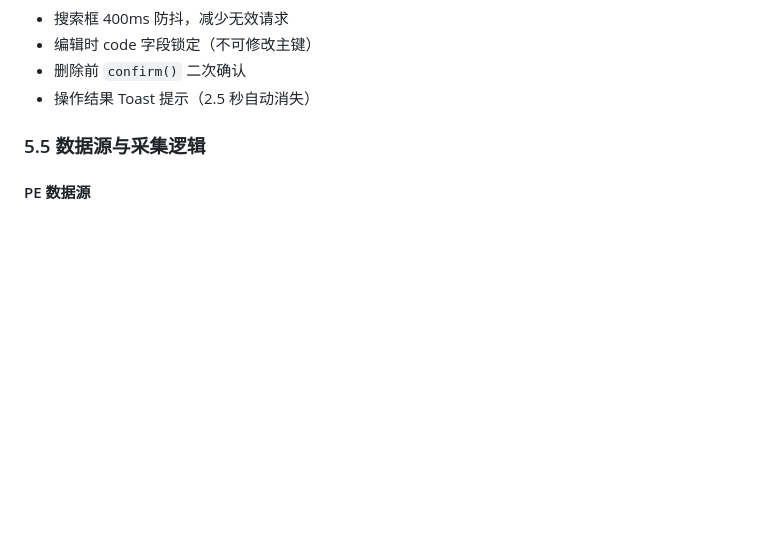
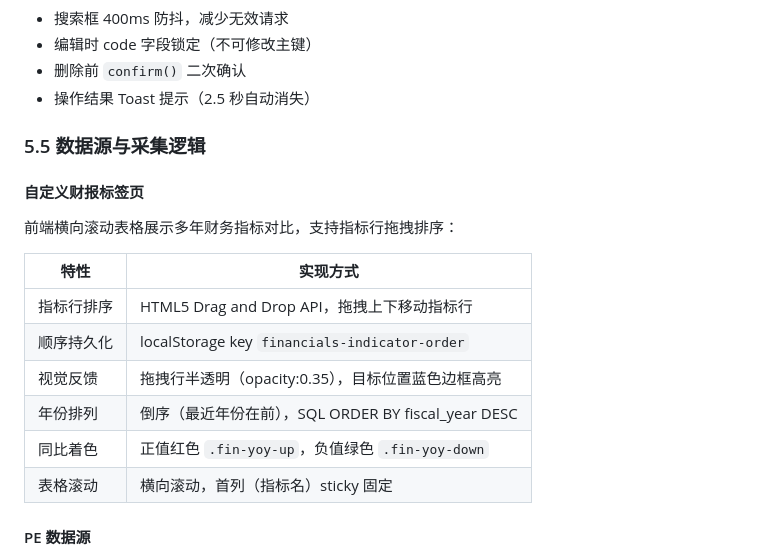
Before and after one commit to hawei07/stock-analysis-system, a Markdown page: ARCHITECTURE.md, the part around the change. Drawn GitHub-style; blank space fills up the shorter version.

Commit message:
docs: 架构文档新增自定义财报拖拽排序说明

```diff
--- a/ARCHITECTURE.md
+++ b/ARCHITECTURE.md
@@ -377,6 +377,19 @@ AIGC:
 
 ### 5.5 数据源与采集逻辑
 
+#### 自定义财报标签页
+
+前端横向滚动表格展示多年财务指标对比，支持指标行拖拽排序：
+
+| 特性 | 实现方式 |
+|------|------|
+| 指标行排序 | HTML5 Drag and Drop API，拖拽上下移动指标行 |
+| 顺序持久化 | localStorage key `financials-indicator-order` |
+| 视觉反馈 | 拖拽行半透明（opacity:0.35），目标位置蓝色边框高亮 |
+| 年份排列 | 倒序（最近年份在前），SQL ORDER BY fiscal_year DESC |
+| 同比着色 | 正值红色 `.fin-yoy-up`，负值绿色 `.fin-yoy-down` |
+| 表格滚动 | 横向滚动，首列（指标名）sticky 固定 |
+
 #### PE 数据源
 
 - **接口**：`https://qt.gtimg.cn/q={prefix}{code}`
```
